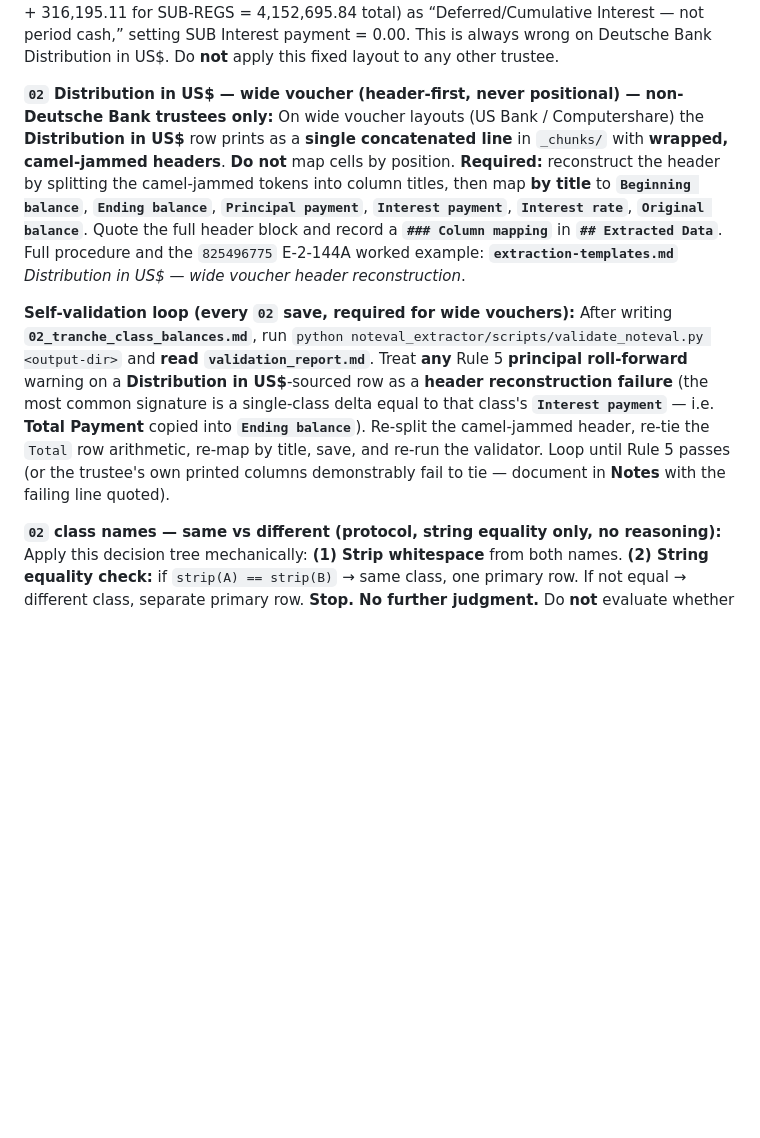
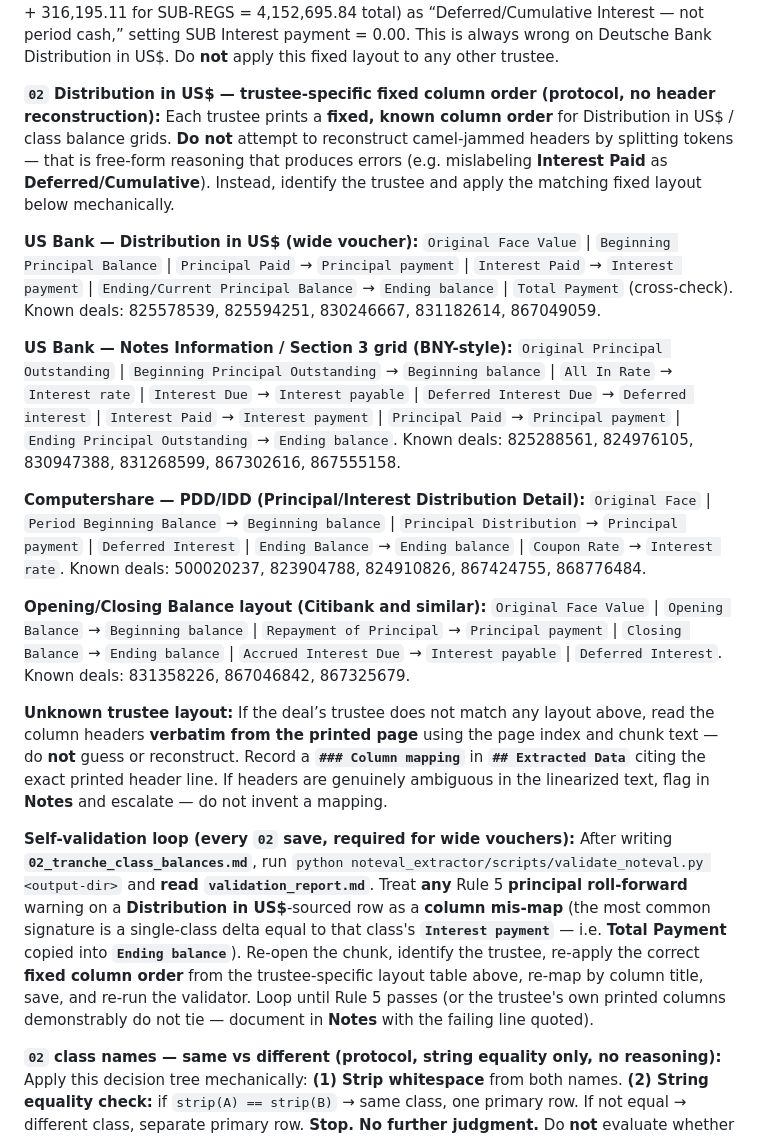
Before and after one commit to ychen51797/noteval-reading-project, a Markdown page: noteval_extractor/SKILL.md, the part around the change. Drawn GitHub-style; blank space fills up the shorter version.

Commit message:
Replace camel-jammed header reconstruction with trustee-specific fixed column orders
Free-form header reconstruction ("split camel-jammed tokens") was open-ended
reasoning that caused agents to mislabel columns (e.g. Interest Paid labeled
as Deferred/Cumulative on deal 825275100). Replace with a lookup table of
known fixed layouts per trustee:

- US Bank Distribution in US$ (wide voucher): OFV | Beginning | Principal Paid
  | Interest Paid | Ending | Total Payment
- US Bank Notes Information / BNY Section 3: OFV | Beginning | All In Rate
  | Interest Due | Deferred Interest Due | Interest Paid | Principal Paid | Ending
- Computershare PDD/IDD: Original Face | Period Beginning | Principal Distribution
  | Deferred Interest | Ending Balance | Coupon Rate
- Opening/Closing Balance (Citibank-style): OFV | Opening | Repayment |
  Closing | Accrued Interest Due | Deferred Interest
- Unknown trustee: read verbatim from page, flag if ambiguous — never invent

Update self-validation loop: replace "re-split camel-jammed header" with
"re-apply correct fixed column order for this trustee"

Co-authored-by: Cursor <cursoragent@cursor.com>

```diff
--- a/noteval_extractor/SKILL.md
+++ b/noteval_extractor/SKILL.md
@@ -42,9 +42,23 @@ You are the **note valuation extraction agent**. Your job is to turn trustee / n
 
 **Critical:** pypdf linearization on this layout presents the **Interest Paid** column value at position 3 in the data stream (after Original Face Value and Prior Principal Balance), immediately before the percentage columns. Do **not** label this value as “Deferred/Cumulative” or “not period cash” — it is **Interest Paid**. The Cumulative Deferred/Defaulted Interest column appears later and is typically 0.00 for performing classes. **Known error — deal 825275100:** agent misread Interest Paid (3,836,500.73 for SUB-144A + 316,195.11 for SUB-REGS = 4,152,695.84 total) as “Deferred/Cumulative Interest — not period cash,” setting SUB Interest payment = 0.00. This is always wrong on Deutsche Bank Distribution in US$. Do **not** apply this fixed layout to any other trustee.
 
-**`02` Distribution in US$ — wide voucher (header-first, never positional) — non-Deutsche Bank trustees only:** On wide voucher layouts (US Bank / Computershare) the **Distribution in US$** row prints as a **single concatenated line** in `_chunks/` with **wrapped, camel-jammed headers**. **Do not** map cells by position. **Required:** reconstruct the header by splitting the camel-jammed tokens into column titles, then map **by title** to **`Beginning balance`**, **`Ending balance`**, **`Principal payment`**, **`Interest payment`**, **`Interest rate`**, **`Original balance`**. Quote the full header block and record a **`### Column mapping`** in **`## Extracted Data`**. Full procedure and the `825496775` E-2-144A worked example: **`extraction-templates.md`** *Distribution in US$ — wide voucher header reconstruction*.
+**`02` Distribution in US$ — trustee-specific fixed column order (protocol, no header reconstruction):** Each trustee prints a **fixed, known column order** for Distribution in US$ / class balance grids. **Do not** attempt to reconstruct camel-jammed headers by splitting tokens — that is free-form reasoning that produces errors (e.g. mislabeling **Interest Paid** as **Deferred/Cumulative**). Instead, identify the trustee and apply the matching fixed layout below mechanically.
 
-**Self-validation loop (every `02` save, required for wide vouchers):** After writing **`02_tranche_class_balances.md`**, run `python noteval_extractor/scripts/validate_noteval.py <output-dir>` and **read `validation_report.md`**. Treat **any** Rule 5 **principal roll-forward** warning on a **Distribution in US$**-sourced row as a **header reconstruction failure** (the most common signature is a single-class delta equal to that class's **`Interest payment`** — i.e. **Total Payment** copied into **`Ending balance`**). Re-split the camel-jammed header, re-tie the `Total` row arithmetic, re-map by title, save, and re-run the validator. Loop until Rule 5 passes (or the trustee's own printed columns demonstrably fail to tie — document in **Notes** with the failing line quoted).
+**US Bank — Distribution in US$ (wide voucher):**
+`Original Face Value` | `Beginning Principal Balance` | `Principal Paid` → `Principal payment` | `Interest Paid` → `Interest payment` | `Ending/Current Principal Balance` → `Ending balance` | `Total Payment` (cross-check). Known deals: 825578539, 825594251, 830246667, 831182614, 867049059.
+
+**US Bank — Notes Information / Section 3 grid (BNY-style):**
+`Original Principal Outstanding` | `Beginning Principal Outstanding` → `Beginning balance` | `All In Rate` → `Interest rate` | `Interest Due` → `Interest payable` | `Deferred Interest Due` → `Deferred interest` | `Interest Paid` → `Interest payment` | `Principal Paid` → `Principal payment` | `Ending Principal Outstanding` → `Ending balance`. Known deals: 825288561, 824976105, 830947388, 831268599, 867302616, 867555158.
+
+**Computershare — PDD/IDD (Principal/Interest Distribution Detail):**
+`Original Face` | `Period Beginning Balance` → `Beginning balance` | `Principal Distribution` → `Principal payment` | `Deferred Interest` | `Ending Balance` → `Ending balance` | `Coupon Rate` → `Interest rate`. Known deals: 500020237, 823904788, 824910826, 867424755, 868776484.
+
+**Opening/Closing Balance layout (Citibank and similar):**
+`Original Face Value` | `Opening Balance` → `Beginning balance` | `Repayment of Principal` → `Principal payment` | `Closing Balance` → `Ending balance` | `Accrued Interest Due` → `Interest payable` | `Deferred Interest`. Known deals: 831358226, 867046842, 867325679.
+
+**Unknown trustee layout:** If the deal’s trustee does not match any layout above, read the column headers **verbatim from the printed page** using the page index and chunk text — do **not** guess or reconstruct. Record a **`### Column mapping`** in **`## Extracted Data`** citing the exact printed header line. If headers are genuinely ambiguous in the linearized text, flag in **Notes** and escalate — do not invent a mapping.
+
+**Self-validation loop (every `02` save, required for wide vouchers):** After writing **`02_tranche_class_balances.md`**, run `python noteval_extractor/scripts/validate_noteval.py <output-dir>` and **read `validation_report.md`**. Treat **any** Rule 5 **principal roll-forward** warning on a **Distribution in US$**-sourced row as a **column mis-map** (the most common signature is a single-class delta equal to that class's **`Interest payment`** — i.e. **Total Payment** copied into **`Ending balance`**). Re-open the chunk, identify the trustee, re-apply the correct **fixed column order** from the trustee-specific layout table above, re-map by column title, save, and re-run the validator. Loop until Rule 5 passes (or the trustee's own printed columns demonstrably do not tie — document in **Notes** with the failing line quoted).
 
 **`02` class names — same vs different (protocol, string equality only, no reasoning):** Apply this decision tree mechanically: **(1) Strip whitespace** from both names. **(2) String equality check:** if `strip(A) == strip(B)` → same class, one primary row. If not equal → different class, separate primary row. **Stop. No further judgment.** Do **not** evaluate whether names sound similar, mean the same thing, or belong to the same tranche family — that is reasoning, not a protocol. **Examples of different classes that must not be merged:** `Subordinated Notes` ≠ `Subordinated Preferred Return Notes`; `A2L-R2` ≠ `AL1-R2`; `D-R` ≠ `D-RR`. **(3) Program slices exception — fixed rule, not judgment:** If the name ends with a known program suffix (`-144A`, `-REGS`, `-REG S`, `-AI`, `-RegS`) after stripping, remove that suffix and apply the equality check on the base name. If the base names match → same primary row, separate listing rows. Example: `A-144A` and `A-REGS` → base `A` == `A` → one primary `A`, two listing rows. **(4) Identical base name, multiple CUSIP rows → Multi-listing:** one primary row + `### Tranche by listing` per `extraction-templates.md`. Set `Multi-listing tranches? = Y` in Summary.
 
```
